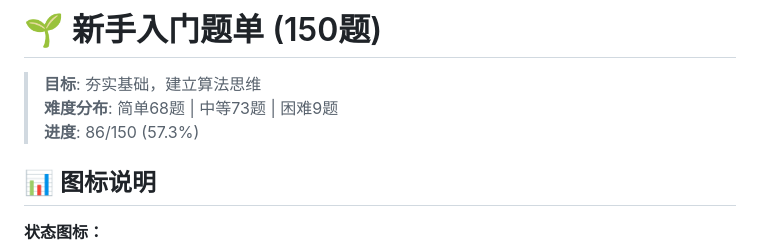
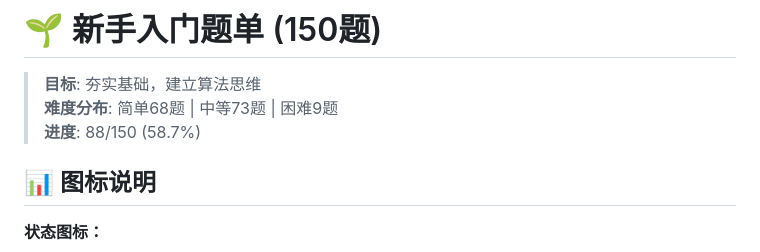
Before and after one commit to shunrong/algorithms-learning, a Markdown page: questions/01-beginner-150.md, the part around one of its changes. Rendered like a GitHub page.

```diff
--- a/questions/01-beginner-150.md
+++ b/questions/01-beginner-150.md
@@ -2,7 +2,7 @@
 
 > **目标**: 夯实基础，建立算法思维
 > **难度分布**: 简单68题 | 中等73题 | 困难9题
-> **进度**: 86/150 (57.3%)
+> **进度**: 88/150 (58.7%)
 
 ## 📊 图标说明
 
```
Also changed, not shown: other parts of questions/01-beginner-150.md (+2 -2 lines).
